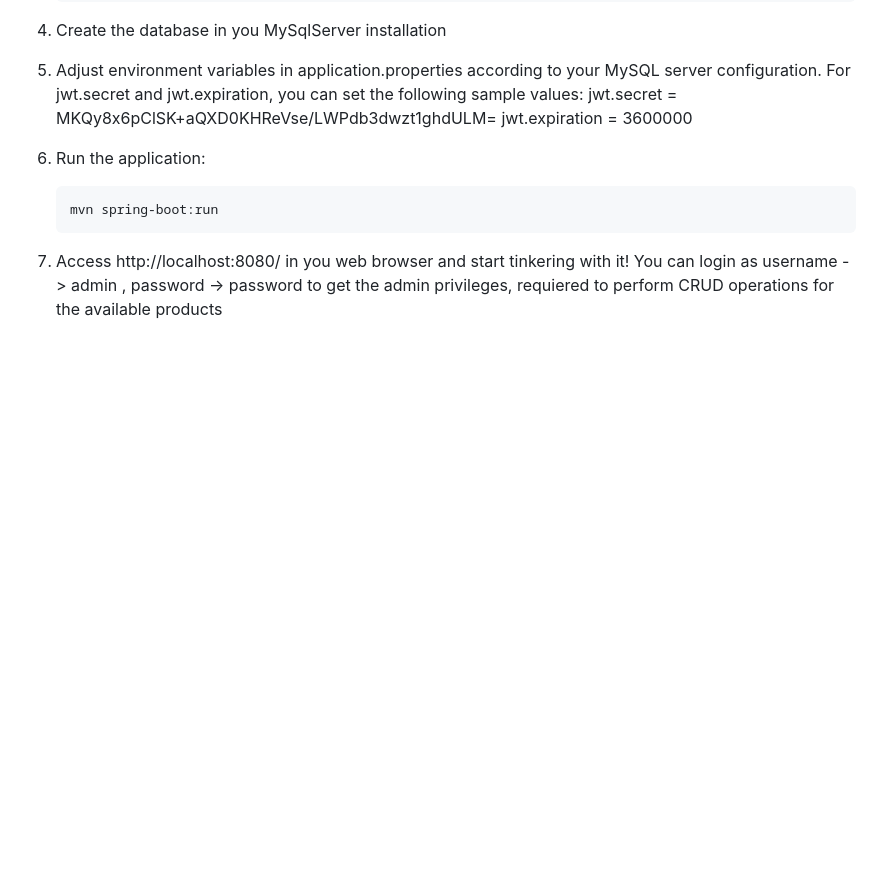
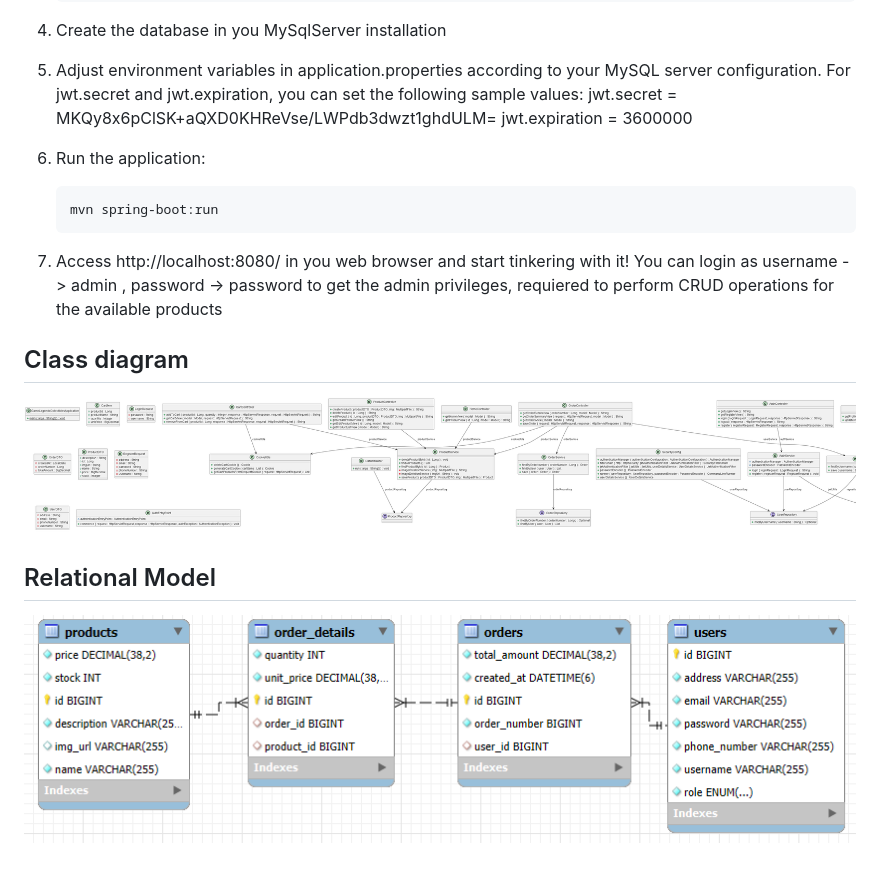
Before and after one commit to roberto-lumbreras/game-legends-collectibles, a Markdown page: README.md, the part around the change. Rendered like a GitHub page; blank space fills up the shorter version.

`````diff
--- a/README.md
+++ b/README.md
@@ -82,7 +82,13 @@ The application views are implemented using **Thymeleaf**. This template engine
   For jwt.secret and jwt.expiration, you can set the following sample values:
   jwt.secret = MKQy8x6pClSK+aQXD0KHReVse/LWPdb3dwzt1ghdULM=
   jwt.expiration = 3600000
-6. Run the application:
+7. Run the application:
    ````bash
    mvn spring-boot:run
-7. Access http://localhost:8080/ in you web browser and start tinkering with it! You can login as username -> admin , password -> password to get the admin privileges, requiered to perform CRUD operations for the available products
+8. Access http://localhost:8080/ in you web browser and start tinkering with it! You can login as username -> admin , password -> password to get the admin privileges, requiered to perform CRUD operations for the available products
+
+## Class diagram
+![Class diagram](diagrams/class-diagram.png)
+
+## Relational Model
+![Relational Model](diagrams/relational-model.png)
`````
